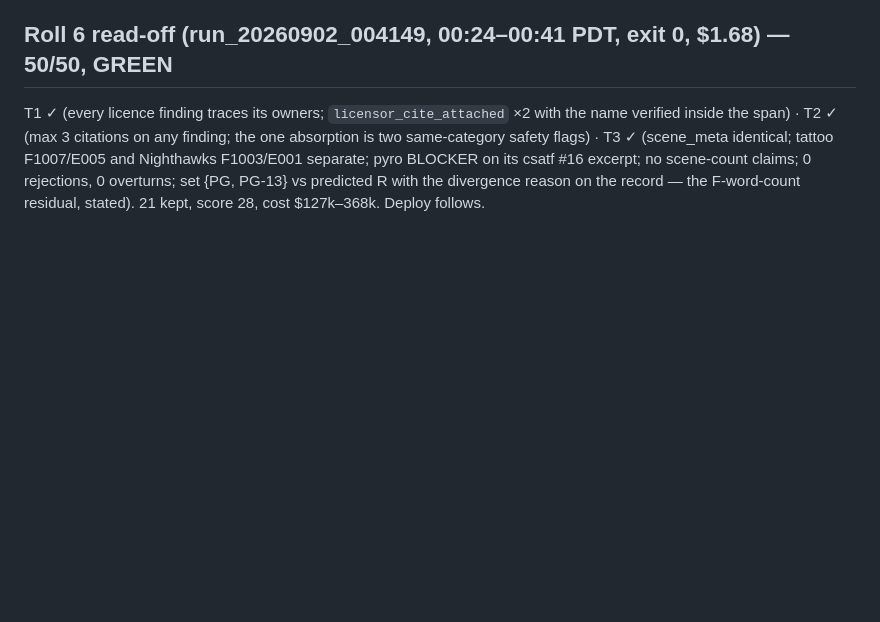
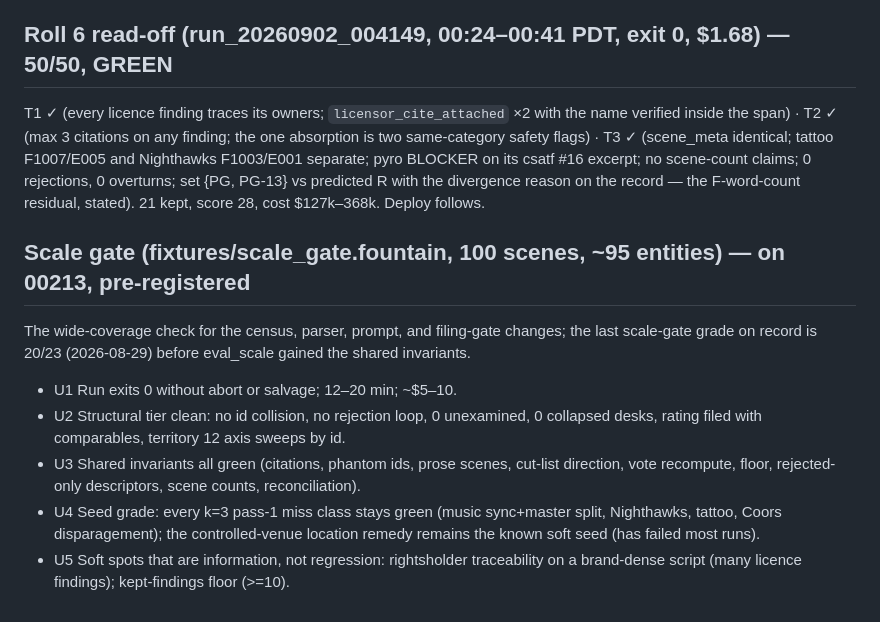
Before and after one commit to lalitlouis/greenlight, a Markdown page: docs/plans/review-batch-gate.md, the part around the change. Drawn GitHub-style; blank space fills up the shorter version.

Commit message:
Prediction sheet: scale gate registered
Co-Authored-By: Claude Fable 5.1 <noreply@anthropic.com>
Claude-Session: https://claude.ai/code/session_01TLDX1rEXcntHpcXDssouuU

```diff
--- a/docs/plans/review-batch-gate.md
+++ b/docs/plans/review-batch-gate.md
@@ -244,3 +244,19 @@ same-category safety flags) · T3 ✓ (scene_meta identical; tattoo F1007/E005 a
 F1003/E001 separate; pyro BLOCKER on its csatf #16 excerpt; no scene-count claims; 0
 rejections, 0 overturns; set {PG, PG-13} vs predicted R with the divergence reason on the
 record — the F-word-count residual, stated). 21 kept, score 28, cost $127k–368k. Deploy follows.
+
+## Scale gate (fixtures/scale_gate.fountain, 100 scenes, ~95 entities) — on 00213, pre-registered
+
+The wide-coverage check for the census, parser, prompt, and filing-gate changes; the last
+scale-gate grade on record is 20/23 (2026-08-29) before eval_scale gained the shared invariants.
+
+- U1 Run exits 0 without abort or salvage; 12–20 min; ~$5–10.
+- U2 Structural tier clean: no id collision, no rejection loop, 0 unexamined, 0 collapsed desks,
+  rating filed with comparables, territory 12 axis sweeps by id.
+- U3 Shared invariants all green (citations, phantom ids, prose scenes, cut-list direction,
+  vote recompute, floor, rejected-only descriptors, scene counts, reconciliation).
+- U4 Seed grade: every k=3 pass-1 miss class stays green (music sync+master split, Nighthawks,
+  tattoo, Coors disparagement); the controlled-venue location remedy remains the known soft
+  seed (has failed most runs).
+- U5 Soft spots that are information, not regression: rightsholder traceability on a
+  brand-dense script (many licence findings); kept-findings floor (>=10).
```
